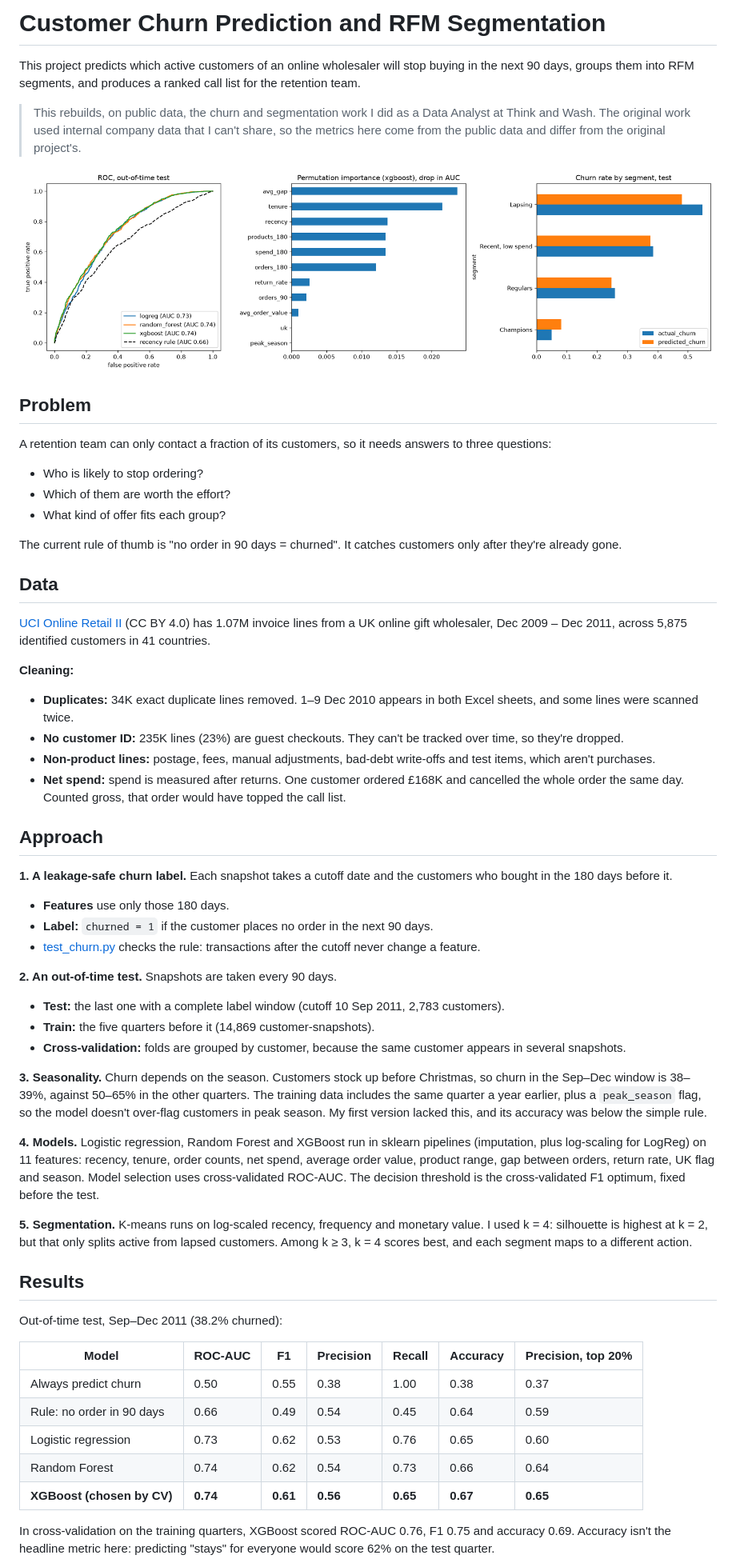
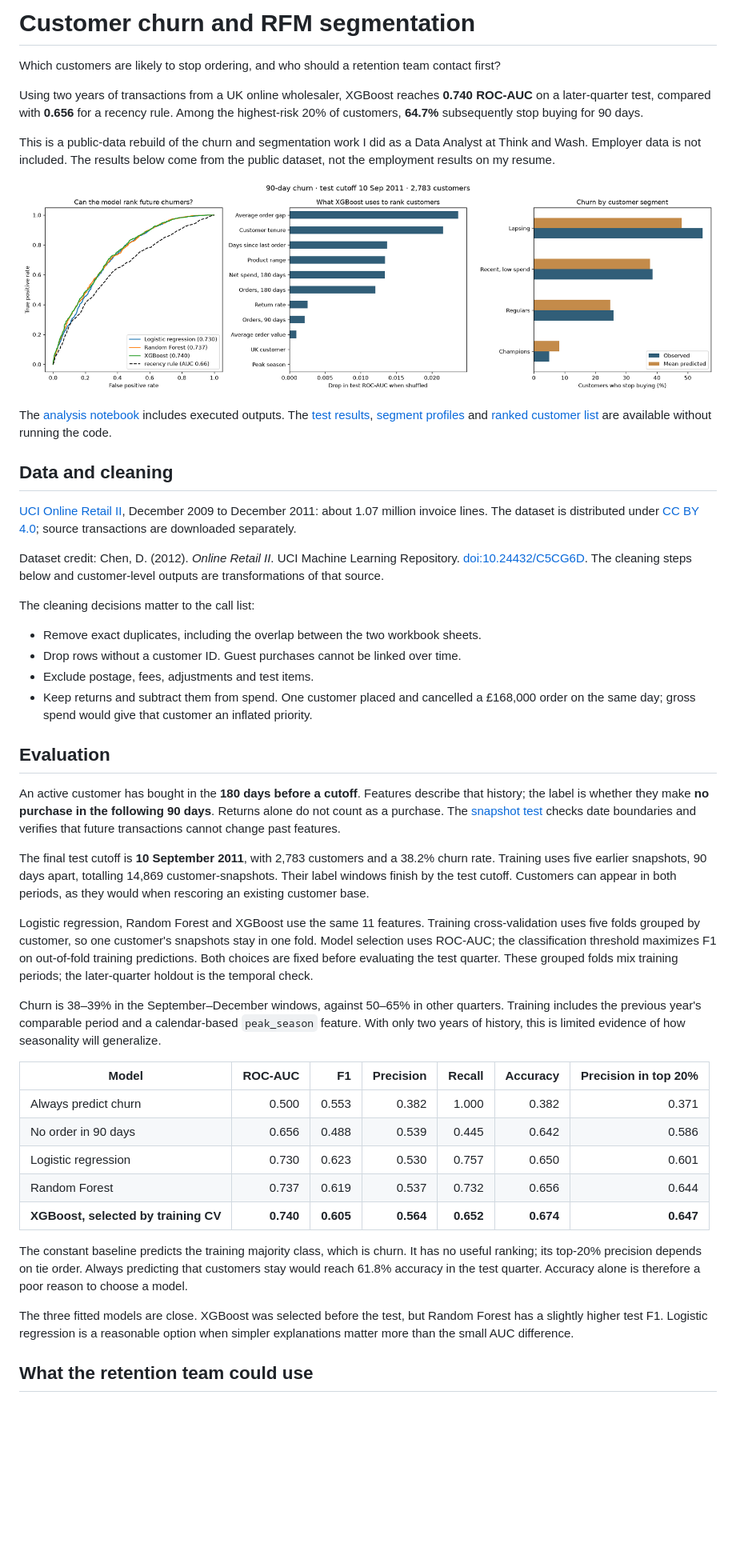
Before and after one commit to guptas-git/customer-churn, a Markdown page: README.md, the part around one of its changes. Shown at 80% size. GitHub-like rendering; pictures changed too: results/churn.png; blank space fills up the shorter version.

Commit message:
Clarify churn evaluation, refresh analysis and prepare publication

```diff
--- a/README.md
+++ b/README.md
@@ -1,59 +1,49 @@
-# Customer Churn Prediction and RFM Segmentation
+# Customer churn and RFM segmentation
 
-This project predicts which active customers of an online wholesaler will stop buying in the next 90 days, groups them into RFM segments, and produces a ranked call list for the retention team.
+Which customers are likely to stop ordering, and who should a retention team contact first?
 
-> This rebuilds, on public data, the churn and segmentation work I did as a Data Analyst at Think and Wash. The original work used internal company data that I can't share, so the metrics here come from the public data and differ from the original project's.
+Using two years of transactions from a UK online wholesaler, XGBoost reaches **0.740 ROC-AUC** on a later-quarter test, compared with **0.656** for a recency rule. Among the highest-risk 20% of customers, **64.7%** subsequently stop buying for 90 days.
 
-![Results](results/churn.png)
+This is a public-data rebuild of the churn and segmentation work I did as a Data Analyst at Think and Wash. Employer data is not included. The results below come from the public dataset, not the employment results on my resume.
 
-## Problem
+![Churn model comparison, feature importance and segment profiles](results/churn.png)
 
-A retention team can only contact a fraction of its customers, so it needs answers to three questions:
-- Who is likely to stop ordering?
-- Which of them are worth the effort?
-- What kind of offer fits each group?
+The [analysis notebook](notebooks/eda.ipynb) includes executed outputs. The [test results](results/test_results.csv), [segment profiles](results/segments.csv) and [ranked customer list](results/scores.csv) are available without running the code.
 
-The current rule of thumb is "no order in 90 days = churned". It catches customers only after they're already gone.
+## Data and cleaning
 
-## Data
+[UCI Online Retail II](https://archive.ics.uci.edu/dataset/502/online+retail+ii), December 2009 to December 2011: about 1.07 million invoice lines. The dataset is distributed under [CC BY 4.0](https://creativecommons.org/licenses/by/4.0/); source transactions are downloaded separately.
 
-[UCI Online Retail II](https://archive.ics.uci.edu/dataset/502/online+retail+ii) (CC BY 4.0) has 1.07M invoice lines from a UK online gift wholesaler, Dec 2009 – Dec 2011, across 5,875 identified customers in 41 countries.
+Dataset credit: Chen, D. (2012). *Online Retail II*. UCI Machine Learning Repository. [doi:10.24432/C5CG6D](https://doi.org/10.24432/C5CG6D). The cleaning steps below and customer-level outputs are transformations of that source.
 
-**Cleaning:**
-- **Duplicates:** 34K exact duplicate lines removed. 1–9 Dec 2010 appears in both Excel sheets, and some lines were scanned twice.
-- **No customer ID:** 235K lines (23%) are guest checkouts. They can't be tracked over time, so they're dropped.
-- **Non-product lines:** postage, fees, manual adjustments, bad-debt write-offs and test items, which aren't purchases.
-- **Net spend:** spend is measured after returns. One customer ordered £168K and cancelled the whole order the same day. Counted gross, that order would have topped the call list.
+The cleaning decisions matter to the call list:
 
-## Approach
+- Remove exact duplicates, including the overlap between the two workbook sheets.
+- Drop rows without a customer ID. Guest purchases cannot be linked over time.
+- Exclude postage, fees, adjustments and test items.
+- Keep returns and subtract them from spend. One customer placed and cancelled a £168,000 order on the same day; gross spend would give that customer an inflated priority.
 
-**1. A leakage-safe churn label.** Each snapshot takes a cutoff date and the customers who bought in the 180 days before it.
-- **Features** use only those 180 days.
-- **Label:** `churned = 1` if the customer places no order in the next 90 days.
-- [test_churn.py](test_churn.py) checks the rule: transactions after the cutoff never change a feature.
+## Evaluation
 
-**2. An out-of-time test.** Snapshots are taken every 90 days.
-- **Test:** the last one with a complete label window (cutoff 10 Sep 2011, 2,783 customers).
-- **Train:** the five quarters before it (14,869 customer-snapshots).
-- **Cross-validation:** folds are grouped by customer, because the same customer appears in several snapshots.
+An active customer has bought in the **180 days before a cutoff**. Features describe that history; the label is whether they make **no purchase in the following 90 days**. Returns alone do not count as a purchase. The [snapshot test](test_churn.py) checks date boundaries and verifies that future transactions cannot change past features.
 
-**3. Seasonality.** Churn depends on the season. Customers stock up before Christmas, so churn in the Sep–Dec window is 38–39%, against 50–65% in the other quarters. The training data includes the same quarter a year earlier, plus a `peak_season` flag, so the model doesn't over-flag customers in peak season. My first version lacked this, and its accuracy was below the simple rule.
+The final test cutoff is **10 September 2011**, with 2,783 customers and a 38.2% churn rate. Training uses five earlier snapshots, 90 days apart, totalling 14,869 customer-snapshots. Their label windows finish by the test cutoff. Customers can appear in both periods, as they would when rescoring an existing customer base.
 
-**4. Models.** Logistic regression, Random Forest and XGBoost run in sklearn pipelines (imputation, plus log-scaling for LogReg) on 11 features: recency, tenure, order counts, net spend, average order value, product range, gap between orders, return rate, UK flag and season. Model selection uses cross-validated ROC-AUC. The decision threshold is the cross-validated F1 optimum, fixed before the test.
+Logistic regression, Random Forest and XGBoost use the same 11 features. Training cross-validation uses five folds grouped by customer, so one customer's snapshots stay in one fold. Model selection uses ROC-AUC; the classification threshold maximizes F1 on out-of-fold training predictions. Both choices are fixed before evaluating the test quarter. These grouped folds mix training periods; the later-quarter holdout is the temporal check.
 
-**5. Segmentation.** K-means runs on log-scaled recency, frequency and monetary value. I used k = 4: silhouette is highest at k = 2, but that only splits active from lapsed customers. Among k ≥ 3, k = 4 scores best, and each segment maps to a different action.
+Churn is 38–39% in the September–December windows, against 50–65% in other quarters. Training includes the previous year's comparable period and a calendar-based `peak_season` feature. With only two years of history, this is limited evidence of how seasonality will generalize.
 
-## Results
+| Model | ROC-AUC | F1 | Precision | Recall | Accuracy | Precision in top 20% |
+|---|---:|---:|---:|---:|---:|---:|
+| Always predict churn | 0.500 | 0.553 | 0.382 | 1.000 | 0.382 | 0.371 |
+| No order in 90 days | 0.656 | 0.488 | 0.539 | 0.445 | 0.642 | 0.586 |
+| Logistic regression | 0.730 | 0.623 | 0.530 | 0.757 | 0.650 | 0.601 |
+| Random Forest | 0.737 | 0.619 | 0.537 | 0.732 | 0.656 | 0.644 |
+| **XGBoost, selected by training CV** | **0.740** | **0.605** | **0.564** | **0.652** | **0.674** | **0.647** |
 
-Out-of-time test, Sep–Dec 2011 (38.2% churned):
+The constant baseline predicts the training majority class, which is churn. It has no useful ranking; its top-20% precision depends on tie order. Always predicting that customers stay would reach 61.8% accuracy in the test quarter. Accuracy alone is therefore a poor reason to choose a model.
 
-| Model | ROC-AUC | F1 | Precision | Recall | Accuracy | Precision, top 20% |
-|---|---|---|---|---|---|---|
-| Always predict churn | 0.50 | 0.55 | 0.38 | 1.00 | 0.38 | 0.37 |
-| Rule: no order in 90 days | 0.66 | 0.49 | 0.54 | 0.45 | 0.64 | 0.59 |
-| Logistic regression | 0.73 | 0.62 | 0.53 | 0.76 | 0.65 | 0.60 |
-| Random Forest | 0.74 | 0.62 | 0.54 | 0.73 | 0.66 | 0.64 |
-| **XGBoost (chosen by CV)** | **0.74** | **0.61** | **0.56** | **0.65** | **0.67** | **0.65** |
+The three fitted models are close. XGBoost was selected before the test, but Random Forest has a slightly higher test F1. Logistic regression is a reasonable option when simpler explanations matter more than the small AUC difference.
 
-In cross-validation on the training quarters, XGBoost scored ROC-AUC 0.76, F1 0.75 and accuracy 0.69. Accuracy isn't the headline metric here: predicting "stays" for everyone would score 62% on the test quarter.
+## What the retention team could use
 
```
Also changed, not shown: other parts of README.md (+24 -30 lines), 4 other files.
